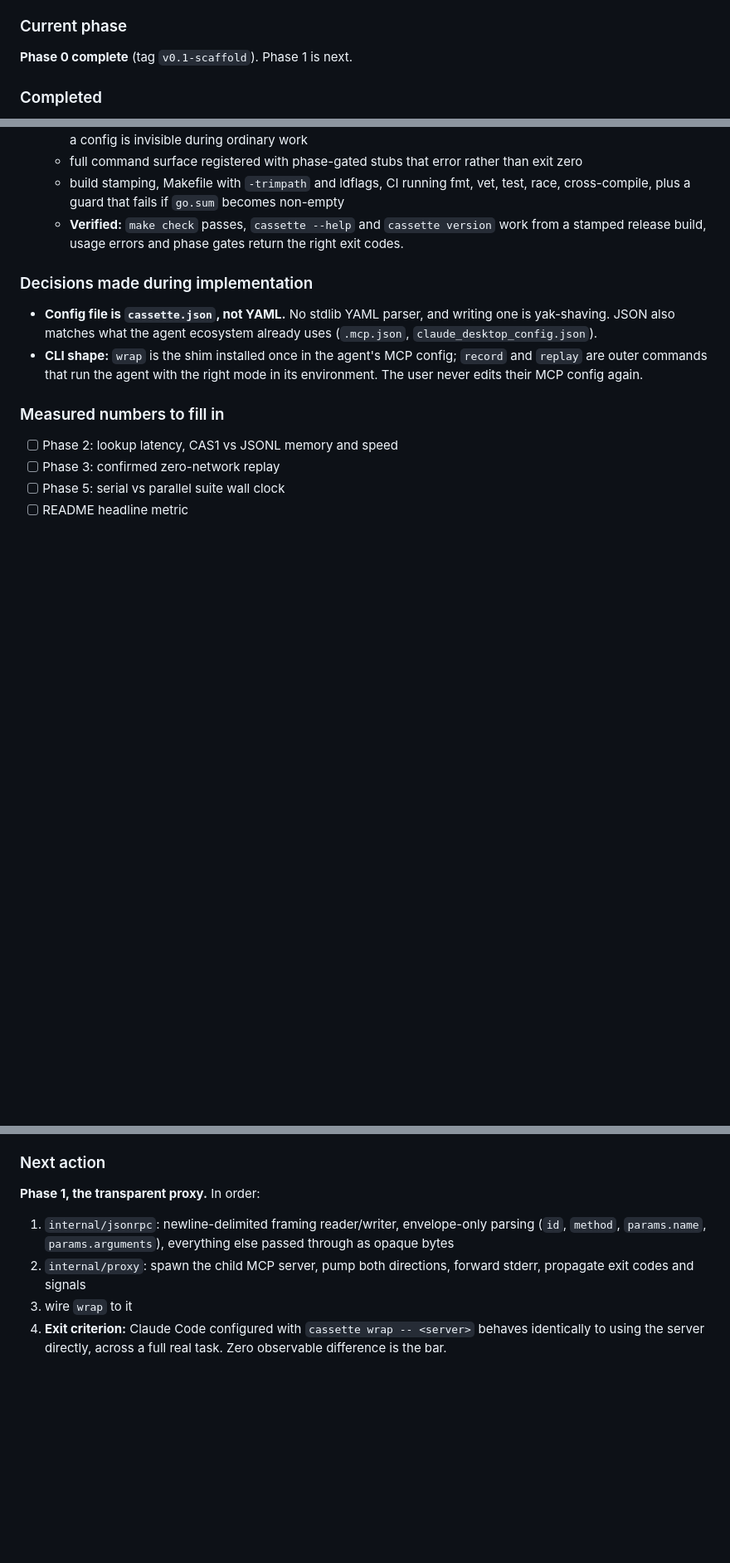
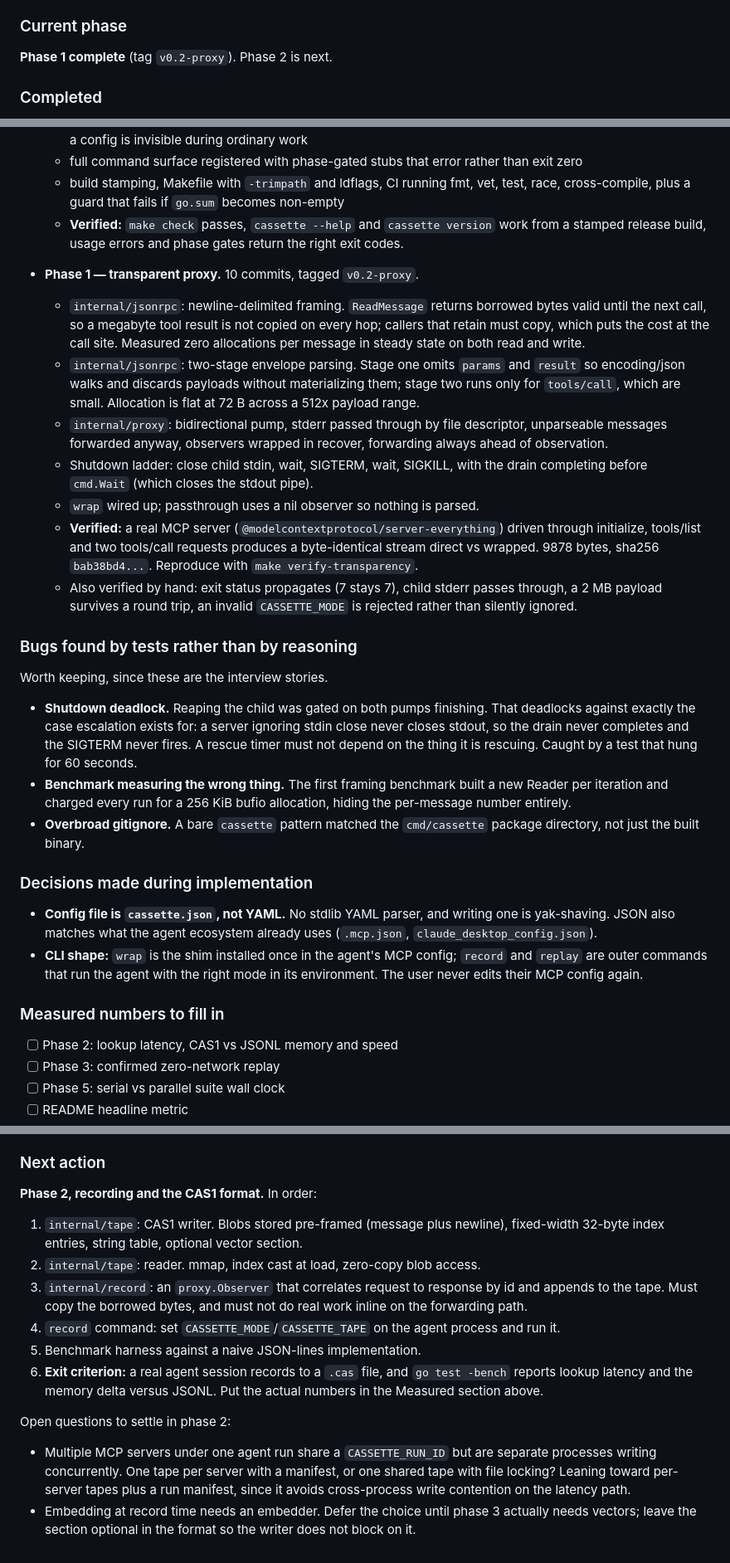
Before and after one commit to Kshitijmishradev/Cassette, a Markdown page: CASSETTE_PLAN.md, 3 parts joined by grey strips. Shown at 83% size. GitHub-like rendering; blank space fills up the shorter version.

Commit message:
docs: record phase 1 outcome and set up phase 2
Captures the verification evidence, the measured allocation properties of
the framing and envelope layers, and the two open questions phase 2 has to
settle: how concurrent MCP servers under one agent run share tape files, and
when the embedder choice actually needs making.

Also keeps a short list of bugs the tests found rather than reasoning did.
Those are worth having written down.

Co-Authored-By: Claude Opus 5 <noreply@anthropic.com>
Claude-Session: https://claude.ai/code/session_01WYHJ214mmd9ezJZSL9rH9K

```diff
--- a/CASSETTE_PLAN.md
+++ b/CASSETTE_PLAN.md
@@ -326,7 +326,7 @@ toolchain.
 
 ### Current phase
 
-**Phase 0 complete** (tag `v0.1-scaffold`). Phase 1 is next.
+**Phase 1 complete** (tag `v0.2-proxy`). Phase 2 is next.
 
 ### Completed
 
@@ -350,6 +350,45 @@ toolchain.
     work from a stamped release build, usage errors and phase gates return the
     right exit codes.
 
+- **Phase 1 — transparent proxy.** 10 commits, tagged `v0.2-proxy`.
+  - `internal/jsonrpc`: newline-delimited framing. `ReadMessage` returns
+    borrowed bytes valid until the next call, so a megabyte tool result is not
+    copied on every hop; callers that retain must copy, which puts the cost at
+    the call site. Measured zero allocations per message in steady state on
+    both read and write.
+  - `internal/jsonrpc`: two-stage envelope parsing. Stage one omits `params`
+    and `result` so encoding/json walks and discards payloads without
+    materializing them; stage two runs only for `tools/call`, which are small.
+    Allocation is flat at 72 B across a 512x payload range.
+  - `internal/proxy`: bidirectional pump, stderr passed through by file
+    descriptor, unparseable messages forwarded anyway, observers wrapped in
+    recover, forwarding always ahead of observation.
+  - Shutdown ladder: close child stdin, wait, SIGTERM, wait, SIGKILL, with
+    the drain completing before `cmd.Wait` (which closes the stdout pipe).
+  - `wrap` wired up; passthrough uses a nil observer so nothing is parsed.
+  - **Verified:** a real MCP server (`@modelcontextprotocol/server-everything`)
+    driven through initialize, tools/list and two tools/call requests produces
+    a byte-identical stream direct vs wrapped. 9878 bytes, sha256
+    `bab38bd4...`. Reproduce with `make verify-transparency`.
+  - Also verified by hand: exit status propagates (7 stays 7), child stderr
+    passes through, a 2 MB payload survives a round trip, an invalid
+    `CASSETTE_MODE` is rejected rather than silently ignored.
+
+### Bugs found by tests rather than by reasoning
+
+Worth keeping, since these are the interview stories.
+
+- **Shutdown deadlock.** Reaping the child was gated on both pumps
+  finishing. That deadlocks against exactly the case escalation exists for: a
+  server ignoring stdin close never closes stdout, so the drain never
+  completes and the SIGTERM never fires. A rescue timer must not depend on
+  the thing it is rescuing. Caught by a test that hung for 60 seconds.
+- **Benchmark measuring the wrong thing.** The first framing benchmark built
+  a new Reader per iteration and charged every run for a 256 KiB bufio
+  allocation, hiding the per-message number entirely.
+- **Overbroad gitignore.** A bare `cassette` pattern matched the
+  `cmd/cassette` package directory, not just the built binary.
+
 ### Decisions made during implementation
 
 - **Config file is `cassette.json`, not YAML.** No stdlib YAML parser, and
@@ -368,14 +407,29 @@ toolchain.
 
 ### Next action
 
-**Phase 1, the transparent proxy.** In order:
+**Phase 2, recording and the CAS1 format.** In order:
 
-1. `internal/jsonrpc`: newline-delimited framing reader/writer, envelope-only
-   parsing (`id`, `method`, `params.name`, `params.arguments`), everything
-   else passed through as opaque bytes
-2. `internal/proxy`: spawn the child MCP server, pump both directions,
-   forward stderr, propagate exit codes and signals
-3. wire `wrap` to it
-4. **Exit criterion:** Claude Code configured with
-   `cassette wrap -- <server>` behaves identically to using the server
-   directly, across a full real task. Zero observable difference is the bar.
+1. `internal/tape`: CAS1 writer. Blobs stored pre-framed (message plus
+   newline), fixed-width 32-byte index entries, string table, optional vector
+   section.
+2. `internal/tape`: reader. mmap, index cast at load, zero-copy blob access.
+3. `internal/record`: an `proxy.Observer` that correlates request to response
+   by id and appends to the tape. Must copy the borrowed bytes, and must not
+   do real work inline on the forwarding path.
+4. `record` command: set `CASSETTE_MODE`/`CASSETTE_TAPE` on the agent process
+   and run it.
+5. Benchmark harness against a naive JSON-lines implementation.
+6. **Exit criterion:** a real agent session records to a `.cas` file, and
+   `go test -bench` reports lookup latency and the memory delta versus JSONL.
+   Put the actual numbers in the Measured section above.
+
+Open questions to settle in phase 2:
+
+- Multiple MCP servers under one agent run share a `CASSETTE_RUN_ID` but are
+  separate processes writing concurrently. One tape per server with a
+  manifest, or one shared tape with file locking? Leaning toward per-server
+  tapes plus a run manifest, since it avoids cross-process write contention
+  on the latency path.
+- Embedding at record time needs an embedder. Defer the choice until phase 3
+  actually needs vectors; leave the section optional in the format so the
+  writer does not block on it.
```
